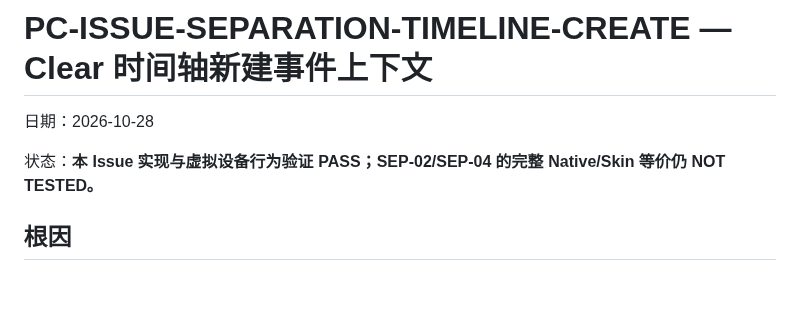
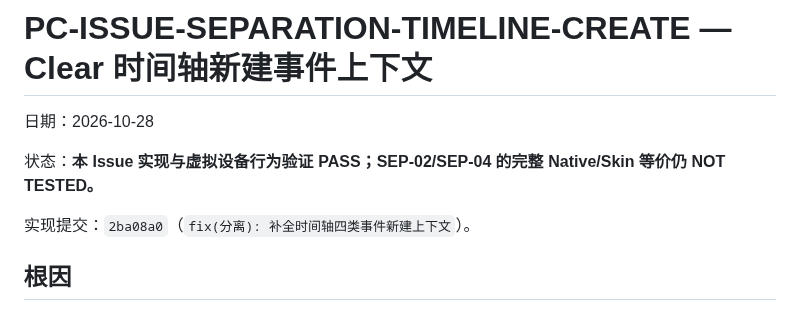
Before and after one commit to ShakeCrane/Powerful-Calendar, a Markdown page: docs/issues/PC-ISSUE-SEPARATION-TIMELINE-CREATE.md, the part around the change. Drawn GitHub-style; blank space fills up the shorter version.

Commit message:
docs(分离): 记录时间轴新建修复基线

```diff
--- a/docs/issues/PC-ISSUE-SEPARATION-TIMELINE-CREATE.md
+++ b/docs/issues/PC-ISSUE-SEPARATION-TIMELINE-CREATE.md
@@ -3,6 +3,8 @@
 日期：2026-10-28
 
 状态：**本 Issue 实现与虚拟设备行为验证 PASS；SEP-02/SEP-04 的完整 Native/Skin 等价仍 NOT TESTED。**
+
+实现提交：`2ba08a0`（`fix(分离): 补全时间轴四类事件新建上下文`）。
 
 ## 根因
 
```
